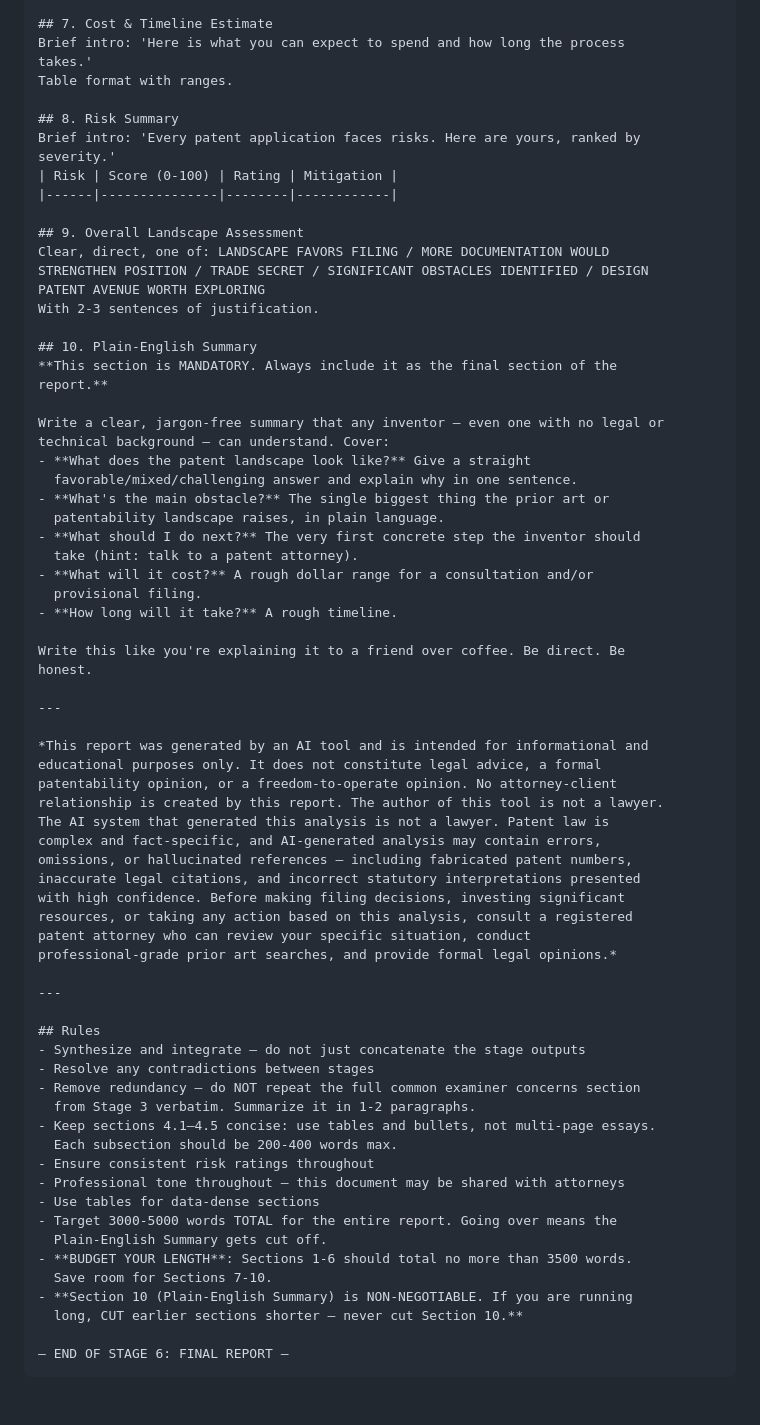
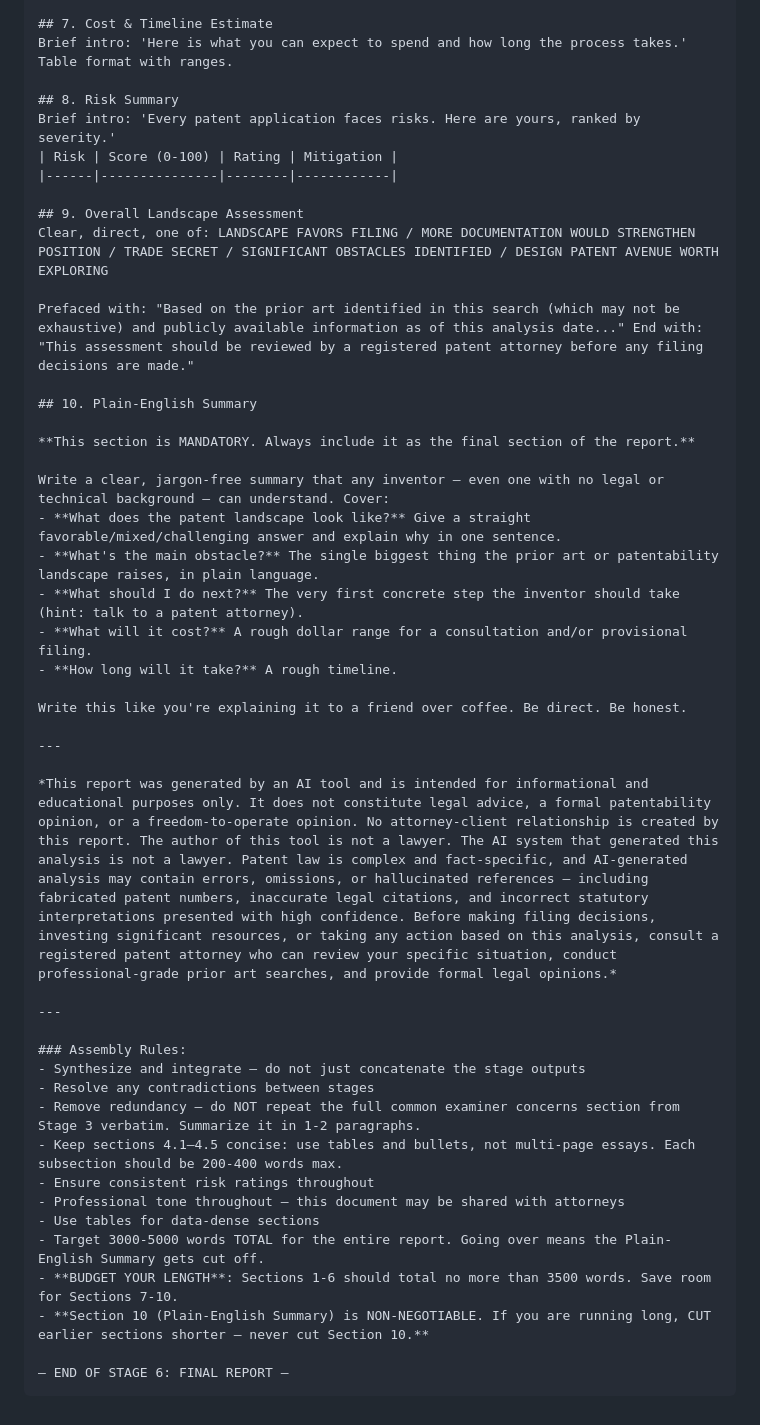
Before and after one commit to scottconverse/patent-analyzer-prompts, a Markdown page: Stage-6-Final-Report.md, the part around one of its changes. GitHub-like rendering.

````diff
--- a/Stage-6-Final-Report.md
+++ b/Stage-6-Final-Report.md
@@ -199,73 +121,48 @@ NOW to strengthen your patent position.'
 
 ## 7. Cost & Timeline Estimate
-Brief intro: 'Here is what you can expect to spend and how long the process
-takes.'
+Brief intro: 'Here is what you can expect to spend and how long the process takes.'
 Table format with ranges.
 
 ## 8. Risk Summary
-Brief intro: 'Every patent application faces risks. Here are yours, ranked by
-severity.'
+Brief intro: 'Every patent application faces risks. Here are yours, ranked by severity.'
 | Risk | Score (0-100) | Rating | Mitigation |
 |------|---------------|--------|------------|
 
 ## 9. Overall Landscape Assessment
-Clear, direct, one of: LANDSCAPE FAVORS FILING / MORE DOCUMENTATION WOULD
-STRENGTHEN POSITION / TRADE SECRET / SIGNIFICANT OBSTACLES IDENTIFIED / DESIGN
-PATENT AVENUE WORTH EXPLORING
-With 2-3 sentences of justification.
+Clear, direct, one of: LANDSCAPE FAVORS FILING / MORE DOCUMENTATION WOULD STRENGTHEN POSITION / TRADE SECRET / SIGNIFICANT OBSTACLES IDENTIFIED / DESIGN PATENT AVENUE WORTH EXPLORING
+
+Prefaced with: "Based on the prior art identified in this search (which may not be exhaustive) and publicly available information as of this analysis date..." End with: "This assessment should be reviewed by a registered patent attorney before any filing decisions are made."
 
 ## 10. Plain-English Summary
-**This section is MANDATORY. Always include it as the final section of the
-report.**
 
-Write a clear, jargon-free summary that any inventor — even one with no legal or
-technical background — can understand. Cover:
-- **What does the patent landscape look like?** Give a straight
-  favorable/mixed/challenging answer and explain why in one sentence.
-- **What's the main obstacle?** The single biggest thing the prior art or
-  patentability landscape raises, in plain language.
-- **What should I do next?** The very first concrete step the inventor should
-  take (hint: talk to a patent attorney).
-- **What will it cost?** A rough dollar range for a consultation and/or
-  provisional filing.
+**This section is MANDATORY. Always include it as the final section of the report.**
+
+Write a clear, jargon-free summary that any inventor — even one with no legal or technical background — can understand. Cover:
+- **What does the patent landscape look like?** Give a straight favorable/mixed/challenging answer and explain why in one sentence.
+- **What's the main obstacle?** The single biggest thing the prior art or patentability landscape raises, in plain language.
+- **What should I do next?** The very first concrete step the inventor should take (hint: talk to a patent attorney).
+- **What will it cost?** A rough dollar range for a consultation and/or provisional filing.
 - **How long will it take?** A rough timeline.
 
-Write this like you're explaining it to a friend over coffee. Be direct. Be
-honest.
+Write this like you're explaining it to a friend over coffee. Be direct. Be honest.
 
 ---
 
-*This report was generated by an AI tool and is intended for informational and
-educational purposes only. It does not constitute legal advice, a formal
-patentability opinion, or a freedom-to-operate opinion. No attorney-client
-relationship is created by this report. The author of this tool is not a lawyer.
-The AI system that generated this analysis is not a lawyer. Patent law is
-complex and fact-specific, and AI-generated analysis may contain errors,
-omissions, or hallucinated references — including fabricated patent numbers,
-inaccurate legal citations, and incorrect statutory interpretations presented
-with high confidence. Before making filing decisions, investing significant
-resources, or taking any action based on this analysis, consult a registered
-patent attorney who can review your specific situation, conduct
-professional-grade prior art searches, and provide formal legal opinions.*
+*This report was generated by an AI tool and is intended for informational and educational purposes only. It does not constitute legal advice, a formal patentability opinion, or a freedom-to-operate opinion. No attorney-client relationship is created by this report. The author of this tool is not a lawyer. The AI system that generated this analysis is not a lawyer. Patent law is complex and fact-specific, and AI-generated analysis may contain errors, omissions, or hallucinated references — including fabricated patent numbers, inaccurate legal citations, and incorrect statutory interpretations presented with high confidence. Before making filing decisions, investing significant resources, or taking any action based on this analysis, consult a registered patent attorney who can review your specific situation, conduct professional-grade prior art searches, and provide formal legal opinions.*
 
 ---
 
-## Rules
+### Assembly Rules:
 - Synthesize and integrate — do not just concatenate the stage outputs
 - Resolve any contradictions between stages
-- Remove redundancy — do NOT repeat the full common examiner concerns section
-  from Stage 3 verbatim. Summarize it in 1-2 paragraphs.
-- Keep sections 4.1–4.5 concise: use tables and bullets, not multi-page essays.
-  Each subsection should be 200-400 words max.
+- Remove redundancy — do NOT repeat the full common examiner concerns section from Stage 3 verbatim. Summarize it in 1-2 paragraphs.
+- Keep sections 4.1–4.5 concise: use tables and bullets, not multi-page essays. Each subsection should be 200-400 words max.
 - Ensure consistent risk ratings throughout
 - Professional tone throughout — this document may be shared with attorneys
 - Use tables for data-dense sections
-- Target 3000-5000 words TOTAL for the entire report. Going over means the
-  Plain-English Summary gets cut off.
-- **BUDGET YOUR LENGTH**: Sections 1-6 should total no more than 3500 words.
-  Save room for Sections 7-10.
-- **Section 10 (Plain-English Summary) is NON-NEGOTIABLE. If you are running
-  long, CUT earlier sections shorter — never cut Section 10.**
+- Target 3000-5000 words TOTAL for the entire report. Going over means the Plain-English Summary gets cut off.
+- **BUDGET YOUR LENGTH**: Sections 1-6 should total no more than 3500 words. Save room for Sections 7-10.
+- **Section 10 (Plain-English Summary) is NON-NEGOTIABLE. If you are running long, CUT earlier sections shorter — never cut Section 10.**
 
 — END OF STAGE 6: FINAL REPORT —
 ```
````
Also changed, not shown: other parts of Stage-6-Final-Report.md (+36 -114 lines).
